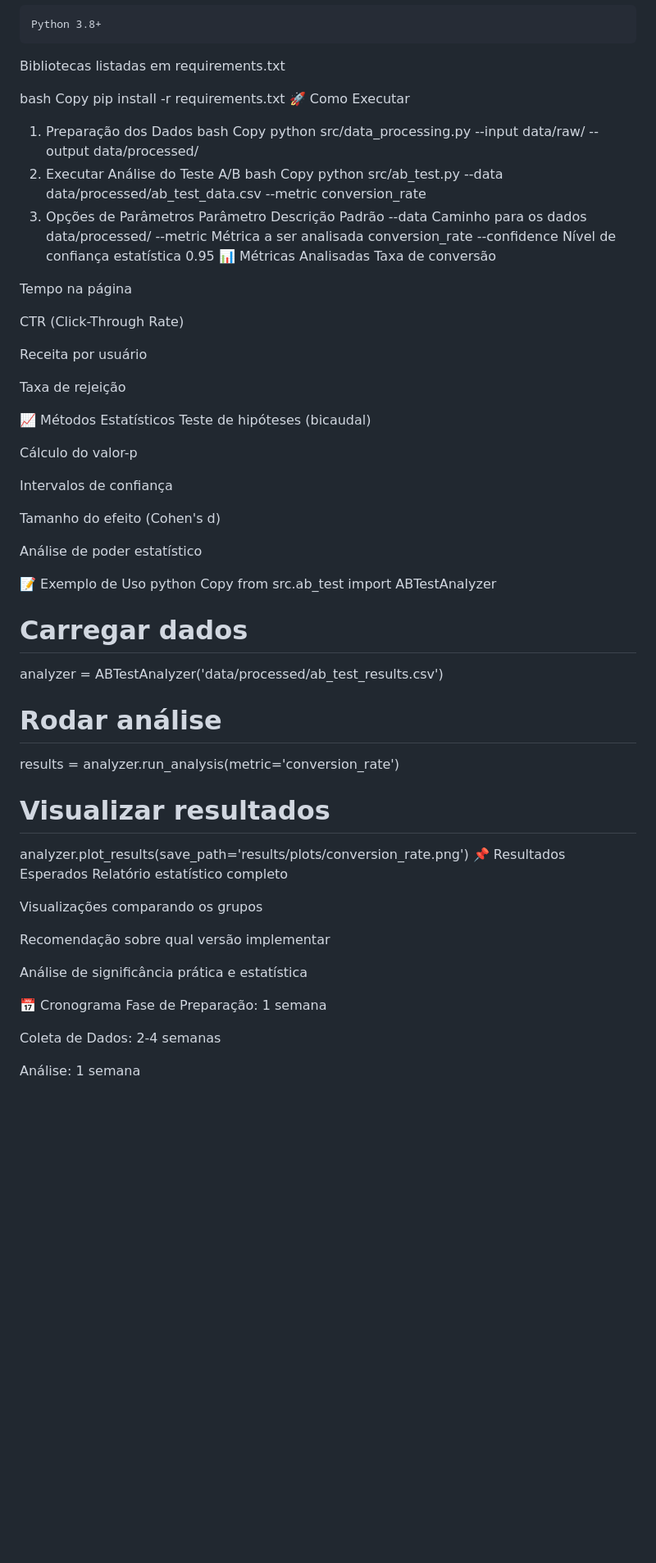
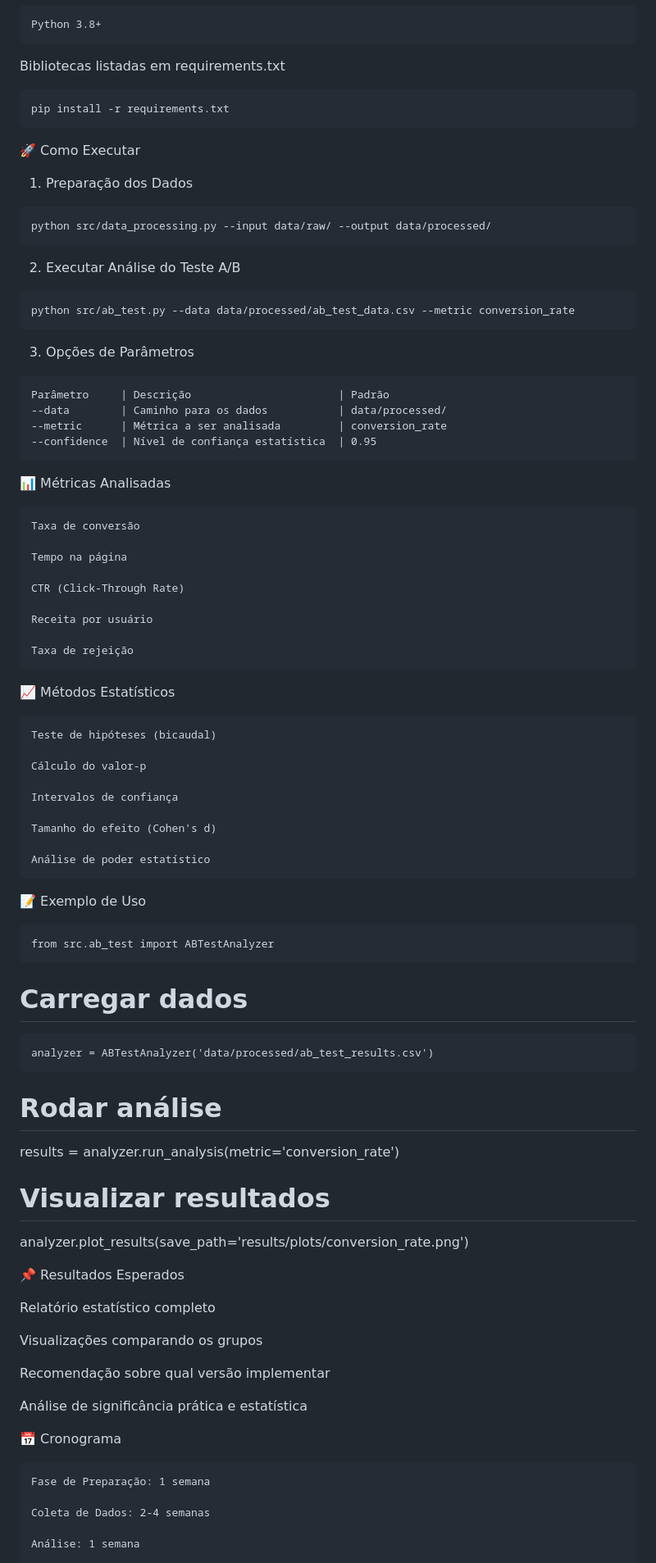
Before and after one commit to stick35em10/Teste-A-B, a Markdown page: README.md, the part around one of its changes. Shown at 82% size. Drawn GitHub-style; blank space fills up the shorter version.

Commit message:
update after 🔧 Pré-requisitos in README.md

````diff
--- a/README.md
+++ b/README.md
@@ -42,25 +42,28 @@ Tomar decisões baseadas em dados para implementação
 Python 3.8+
 ```
 Bibliotecas listadas em requirements.txt
+```
+pip install -r requirements.txt
+```
+🚀 Como Executar
 
-bash
-Copy
-pip install -r requirements.txt
-🚀 Como Executar
 1. Preparação dos Dados
-bash
-Copy
+```
 python src/data_processing.py --input data/raw/ --output data/processed/
+```
 2. Executar Análise do Teste A/B
-bash
-Copy
+```
 python src/ab_test.py --data data/processed/ab_test_data.csv --metric conversion_rate
+```
 3. Opções de Parâmetros
-Parâmetro	Descrição	Padrão
---data	Caminho para os dados	data/processed/
---metric	Métrica a ser analisada	conversion_rate
---confidence	Nível de confiança estatística	0.95
+```
+Parâmetro	  | Descrição	                    | Padrão
+--data	      | Caminho para os dados	        | data/processed/
+--metric	  | Métrica a ser analisada	        | conversion_rate
+--confidence  | Nível de confiança estatística	| 0.95
+```
 📊 Métricas Analisadas
+```
 Taxa de conversão
 
 Tempo na página
@@ -70,8 +73,10 @@ CTR (Click-Through Rate)
 Receita por usuário
 
 Taxa de rejeição
+```
 
 📈 Métodos Estatísticos
+```
 Teste de hipóteses (bicaudal)
 
 Cálculo do valor-p
@@ -81,21 +86,23 @@ Intervalos de confiança
 Tamanho do efeito (Cohen's d)
 
 Análise de poder estatístico
-
+```
 📝 Exemplo de Uso
-python
-Copy
+```
 from src.ab_test import ABTestAnalyzer
-
+```
 # Carregar dados
+```
 analyzer = ABTestAnalyzer('data/processed/ab_test_results.csv')
-
+```
 # Rodar análise
 results = analyzer.run_analysis(metric='conversion_rate')
 
 # Visualizar resultados
 analyzer.plot_results(save_path='results/plots/conversion_rate.png')
+
 📌 Resultados Esperados
+
 Relatório estatístico completo
 
 Visualizações comparando os grupos
@@ -105,6 +112,7 @@ Recomendação sobre qual versão implementar
 Análise de significância prática e estatística
 
 📅 Cronograma
+```
 Fase de Preparação: 1 semana
 
 Coleta de Dados: 2-4 semanas
````
Also changed, not shown: other parts of README.md (+8 -4 lines).
